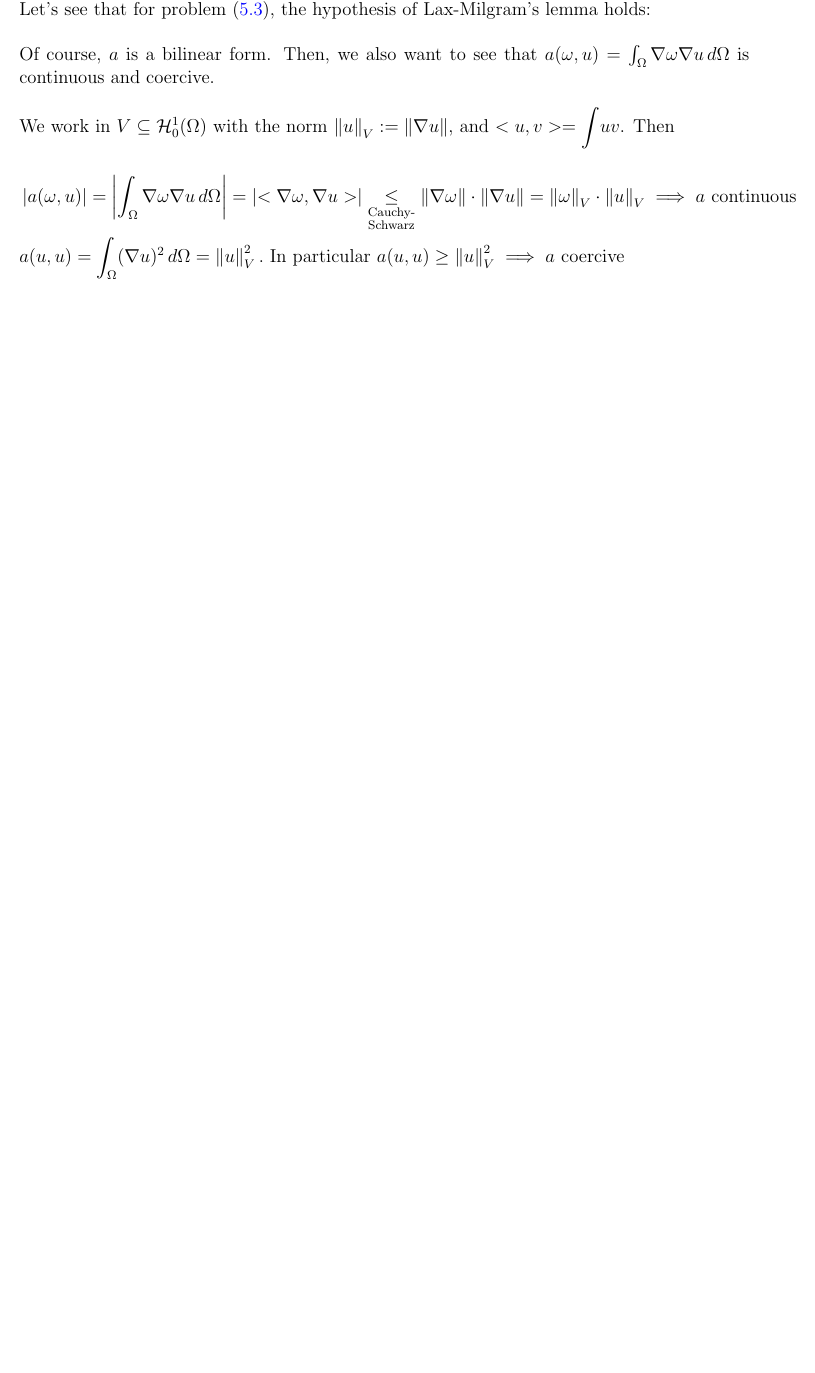
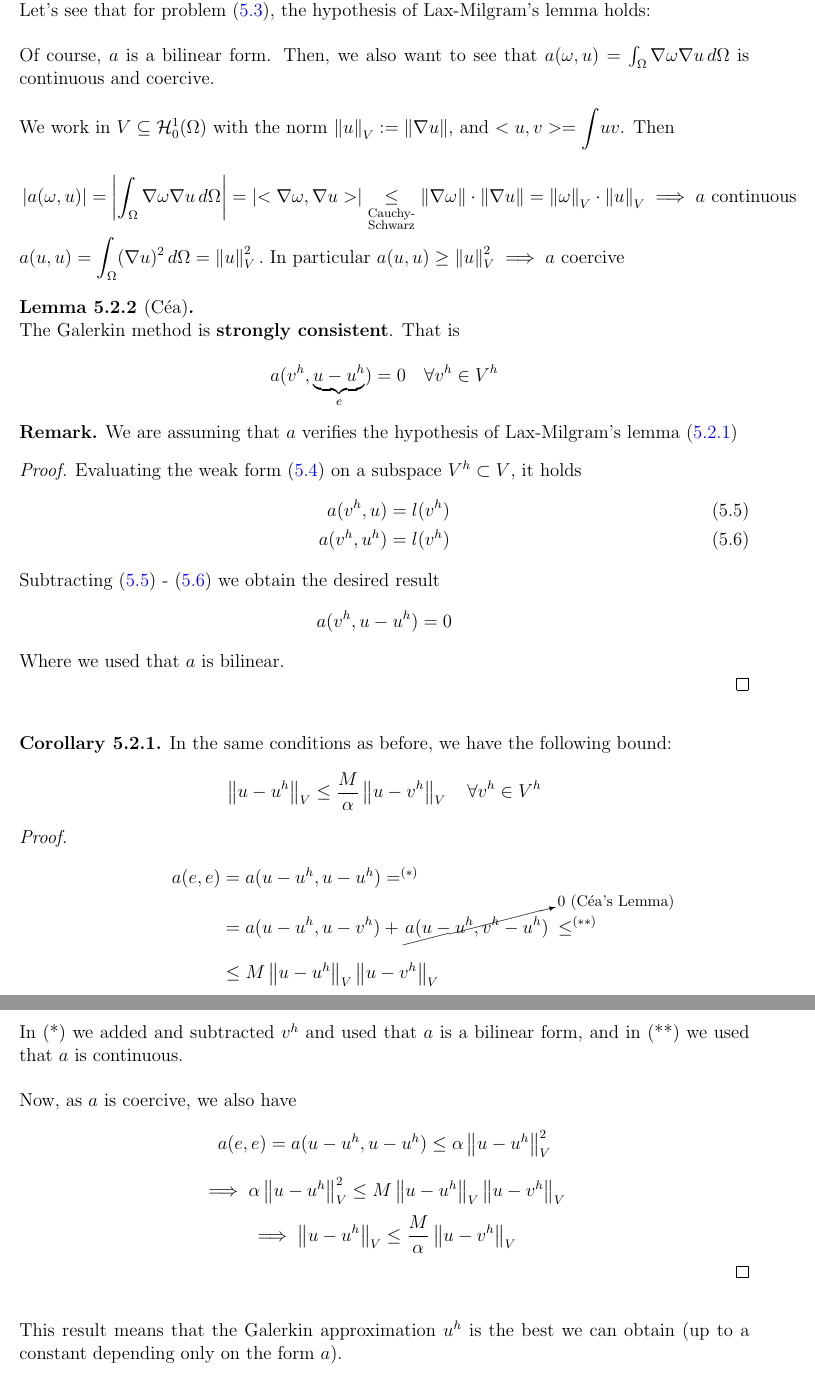
Before and after one commit to S00ts/NMDE, a LaTeX document (main.tex, which reads t5.tex): part of page 39 of 39 before the commit and two parts of pages 39 and 40 of 40 after it, the two joined at a grey line, cut so that both start at the same text, the shorter picture padded with empty space. Compiled offline with pdfLaTeX.

Commit message:
Céa's Lemma

```diff
--- a/main.tex
+++ b/main.tex
@@ -38,6 +40,16 @@
 {\newline}% Space after thm head: \newline = linebreak
 {#1 #2 \normalfont #3}%         Thm head spec
 
+\newtheoremstyle{demo}% name
+{}%         Space above, empty = `usual value'
+{4.5ex}%         Space below
+{}% Body font
+{}%         Indent amount (empty = no indent, \parindent = para indent)
+{\it}% Thm head font
+{}%        Punctuation after thm head
+{5pt plus 1pt minus 1pt}% Space after thm head: \newline = linebreak
+{#1\thmnote{ #3}.}%         Thm head spec
+
 \theoremstyle{definition}
 \newtheorem*{remark}{Remark}
 
@@ -56,11 +68,15 @@
 \theoremstyle{break}
 \newtheorem{example}{Example}[subsection]
 
+\theoremstyle{demo}
+\newtheorem*{demo}{Proof}
+
 \theoremstyle{definition}
 \newtheorem{lemma}{Lemma}[subsection]
 
 \theoremstyle{definition}
 \newtheorem*{objective}{Objective}
+
 
 \newmdenv[leftline=false,topline=false]{topright}
 \let\proof\relax
--- a/t5.tex
+++ b/t5.tex
@@ -744,5 +744,60 @@ where $\Pi u$ is the projection of $u$. In FEM it's the \textit{interpolating po
     &a(u,u) = \int_{\Omega} (\nabla u)^2 \, d\Omega = \norm{u}_V^2. \text{ In particular } a(u,u) \geq \norm{u}_V^2 \implies a \text{ coercive}
 \end{align*}
 
+\end{example}
 
-\end{example}
+
+\begin{lemma}[Céa]\-\\
+  The Galerkin method is \textbf{strongly consistent}. That is
+
+  \[
+    a(v^h, \underbrace{u-u^h}_e) = 0 \quad \forall v^h \in V^h
+  \]
+\end{lemma}
+
+\begin{remark}
+  We are assuming that $a$ verifies the hypothesis of Lax-Milgram's lemma (\ref{LMthm})
+\end{remark}
+
+
+
+\begin{demo}
+  Evaluating the weak form (\ref{eq:LAXweak}) on a subspace $V^h \subset V$, it holds
+  \begin{align}
+      a(v^h,u) = l(v^h)\label{eq:cea1}\\
+      a(v^h,u^h) = l(v^h) \label{eq:cea2}
+  \end{align}
+
+  Subtracting (\ref{eq:cea1}) - (\ref{eq:cea2}) we obtain the desired result
+  \[
+    a(v^h, u-u^h) = 0
+  \]
+  Where we used that $a$ is bilinear. \\\qed
+\end{demo}
+
+\begin{corollary}
+  In the same conditions as before, we have the following bound:
+  \[
+    \norm{u-u^h}_V \leq \frac{M}{\alpha} \norm{u-v^h}_V \quad \forall v^h \in V^h
+  \]
+\end{corollary}
+
+\begin{demo}
+  \begin{align*}
+      a(e,e) &= a(u-u^h, u-u^h) =^{(*)}\\
+             &= a(u-u^h, u-v^h) + \cancelto{\text{\footnotesize{$0$ (Céa's Lemma)}}}{a(u-u^h, v^h-u^h)} \hspace{-2.75cm}\leq^{(**)}\\[12pt]
+             &\leq M\norm{u-u^h}_V\norm{u-v^h}_V
+  \end{align*}
+  In (*) we added and subtracted $v^h$ and used that $a$ is a bilinear form, and in (**) we used that $a$ is continuous. \\
+
+  Now, as $a$ is coercive, we also have $$a(e,e) = a(u-u^h,u-u^h)\leq \alpha \norm{u-u^h}_V^2$$
+  \[
+    \implies \alpha\norm{u-u^h}_V^2\leq M\norm{u-u^h}_V\norm{u-v^h}_V
+  \]
+  \[
+    \implies \norm{u-u^h}_V \leq \frac{M}{\alpha}\norm{u-v^h}_V
+  \]
+  \qed
+\end{demo}
+
+This result means that the Galerkin approximation $u^h$ is the best we can obtain (up to a constant depending only on the form $a$).
```
Also changed, not shown: main.tex (2 more changed lines), t5.tex (4 more changed lines).
